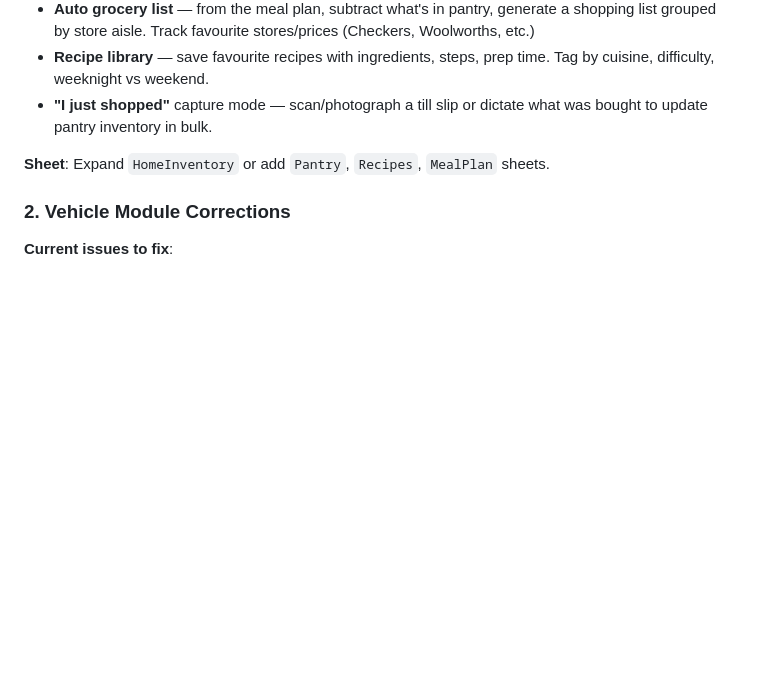
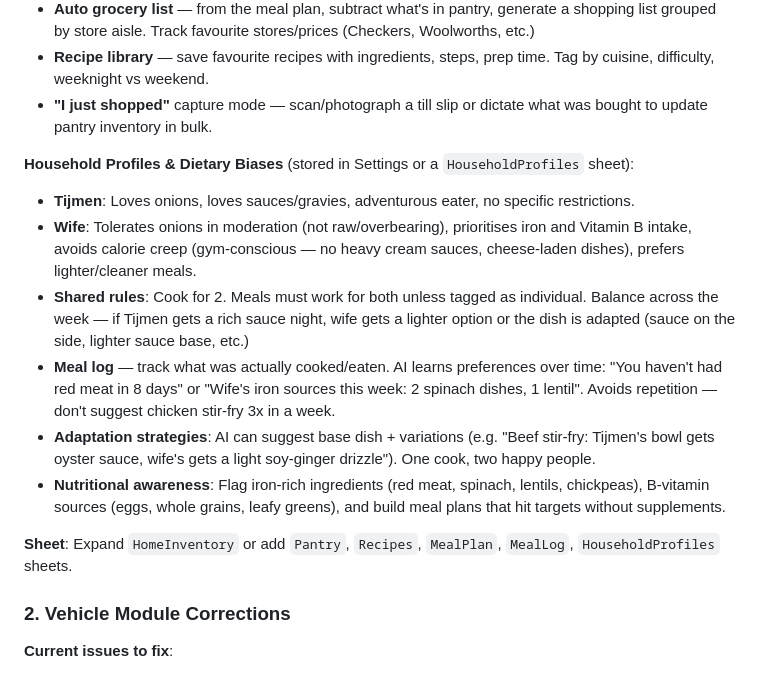
Before and after one commit to tymenvds-bit/life-os-tvds, a Markdown page: CLAUDE.md, the part around the change. Drawn GitHub-style; blank space fills up the shorter version.

Commit message:
Add household dietary profiles to meal planning roadmap
Documents Tijmen and wife's food preferences, dietary biases,
nutritional priorities (iron, vitamin B), calorie awareness,
adaptation strategies (base dish + variations), and meal logging
for AI-driven personalization over time.

Co-Authored-By: Claude Opus 4.6 <noreply@anthropic.com>

```diff
--- a/CLAUDE.md
+++ b/CLAUDE.md
@@ -101,7 +101,15 @@ Personal life operating system for Tijmen van der Schyff.
 - **Recipe library** — save favourite recipes with ingredients, steps, prep time. Tag by cuisine, difficulty, weeknight vs weekend.
 - **"I just shopped"** capture mode — scan/photograph a till slip or dictate what was bought to update pantry inventory in bulk.
 
-**Sheet**: Expand `HomeInventory` or add `Pantry`, `Recipes`, `MealPlan` sheets.
+**Household Profiles & Dietary Biases** (stored in Settings or a `HouseholdProfiles` sheet):
+- **Tijmen**: Loves onions, loves sauces/gravies, adventurous eater, no specific restrictions.
+- **Wife**: Tolerates onions in moderation (not raw/overbearing), prioritises iron and Vitamin B intake, avoids calorie creep (gym-conscious — no heavy cream sauces, cheese-laden dishes), prefers lighter/cleaner meals.
+- **Shared rules**: Cook for 2. Meals must work for both unless tagged as individual. Balance across the week — if Tijmen gets a rich sauce night, wife gets a lighter option or the dish is adapted (sauce on the side, lighter sauce base, etc.)
+- **Meal log** — track what was actually cooked/eaten. AI learns preferences over time: "You haven't had red meat in 8 days" or "Wife's iron sources this week: 2 spinach dishes, 1 lentil". Avoids repetition — don't suggest chicken stir-fry 3x in a week.
+- **Adaptation strategies**: AI can suggest base dish + variations (e.g. "Beef stir-fry: Tijmen's bowl gets oyster sauce, wife's gets a light soy-ginger drizzle"). One cook, two happy people.
+- **Nutritional awareness**: Flag iron-rich ingredients (red meat, spinach, lentils, chickpeas), B-vitamin sources (eggs, whole grains, leafy greens), and build meal plans that hit targets without supplements.
+
+**Sheet**: Expand `HomeInventory` or add `Pantry`, `Recipes`, `MealPlan`, `MealLog`, `HouseholdProfiles` sheets.
 
 ### 2. Vehicle Module Corrections
 **Current issues to fix**:
```
